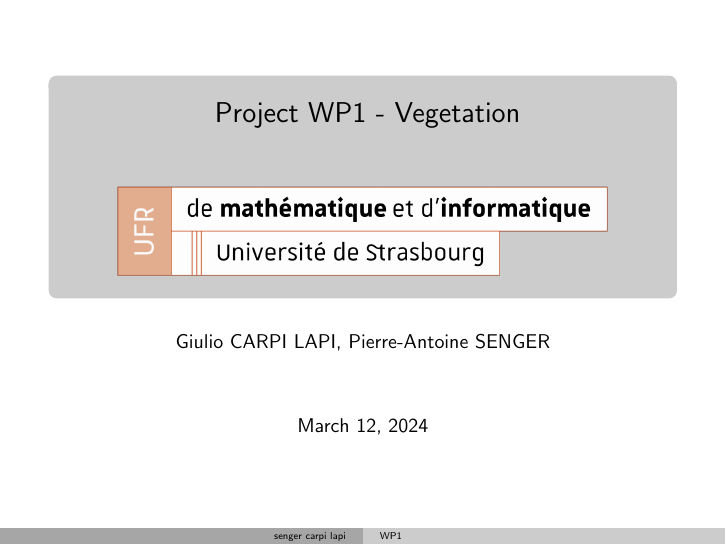
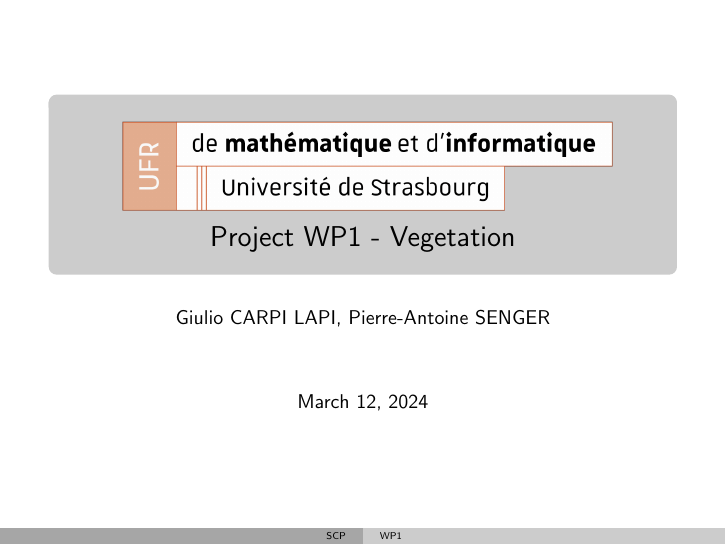
Before and after one commit to master-csmi/2024-m1-vegetation, LaTeX slides (intro.tex): page 1 of 7. Compiled offline with pdfLaTeX.

Commit message:
better logo placement in report and intro.tex

```diff
--- a/intro.tex
+++ b/intro.tex
@@ -10,11 +10,9 @@
 \setbeamertemplate{navigation symbols}{}
 
 \title[WP1]{
- Project WP1 - Vegetation \\
-  \vspace{1cm}
-    \includegraphics[width=0.8\textwidth]{images/logo_Uni.png}}
-
-\author[senger carpi lapi]{Giulio CARPI LAPI, Pierre-Antoine SENGER}
+  \includegraphics[width=0.8\textwidth]{images/logo_Uni.png}
+  Project WP1 - Vegetation}
+\author[SCP]{Giulio CARPI LAPI, Pierre-Antoine SENGER}
 
 \begin{document}
 
```
